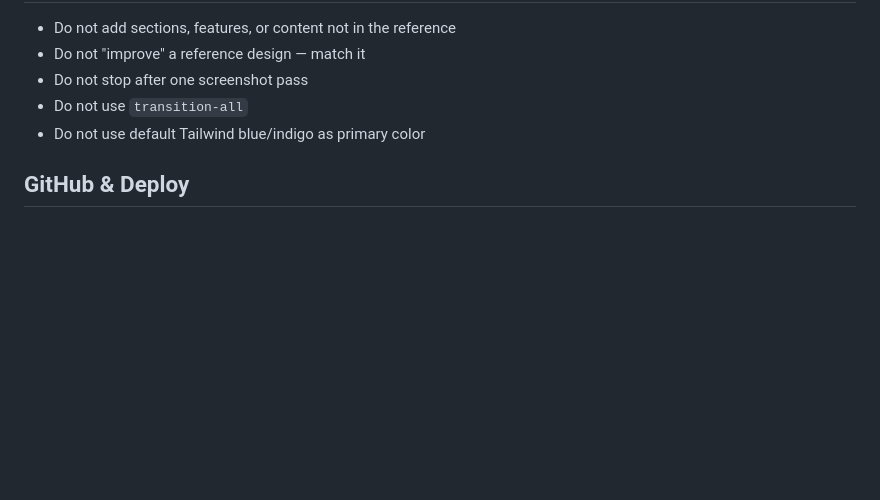
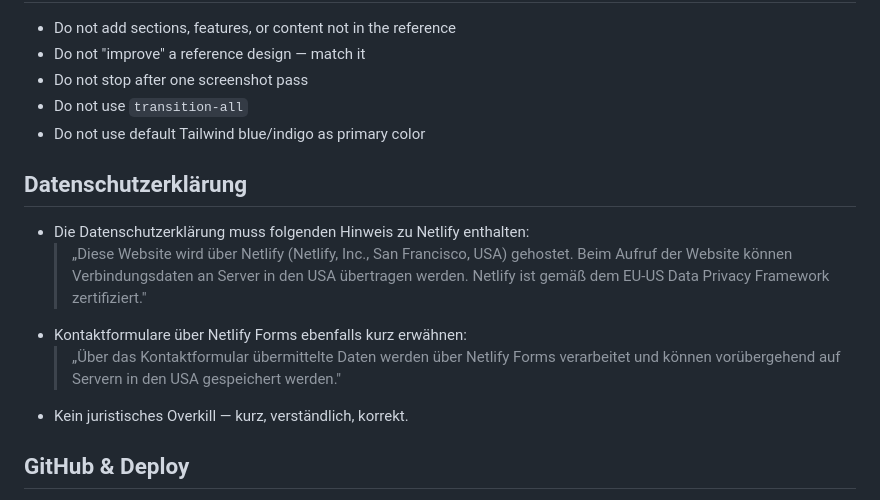
Before and after one commit to meisterimnetz/website-test, a Markdown page: CLAUDE.md, the part around the change. Drawn GitHub-style; blank space fills up the shorter version.

Commit message:
Add Netlify US data transfer note to privacy policy rules

```diff
--- a/CLAUDE.md
+++ b/CLAUDE.md
@@ -138,6 +138,13 @@ Add to every page inside `<head>` — critical for local craftspeople Google ran
 - Do not use `transition-all`
 - Do not use default Tailwind blue/indigo as primary color
 
+## Datenschutzerklärung
+- Die Datenschutzerklärung muss folgenden Hinweis zu Netlify enthalten:
+  > „Diese Website wird über Netlify (Netlify, Inc., San Francisco, USA) gehostet. Beim Aufruf der Website können Verbindungsdaten an Server in den USA übertragen werden. Netlify ist gemäß dem EU-US Data Privacy Framework zertifiziert."
+- Kontaktformulare über Netlify Forms ebenfalls kurz erwähnen:
+  > „Über das Kontaktformular übermittelte Daten werden über Netlify Forms verarbeitet und können vorübergehend auf Servern in den USA gespeichert werden."
+- Kein juristisches Overkill — kurz, verständlich, korrekt.
+
 ## GitHub & Deploy
 - Lokal entwickeln, lokal testen.
 - Erst auf explizite Anweisung ("push to GitHub") committen und pushen.
```
